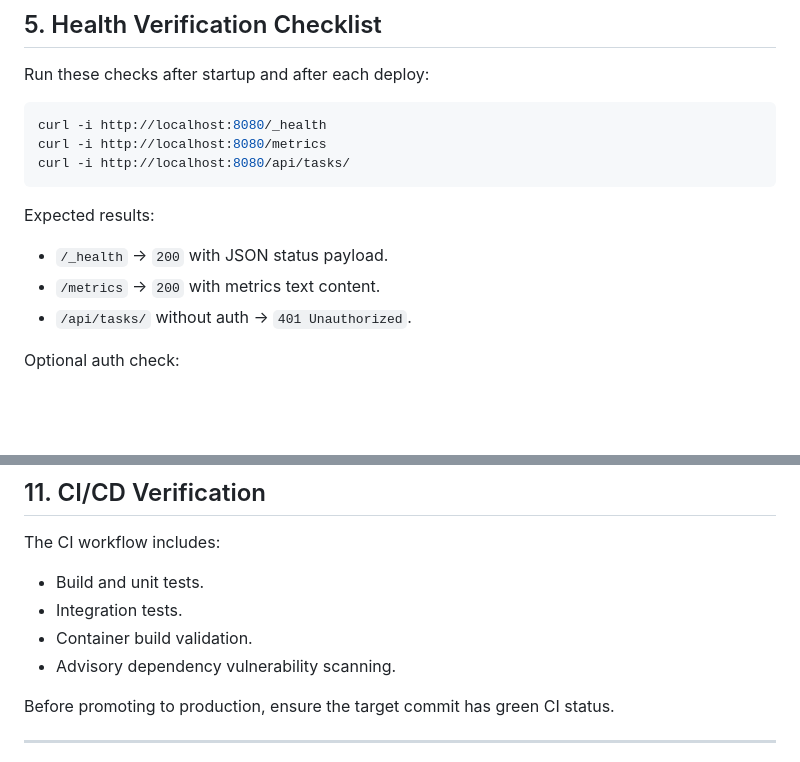
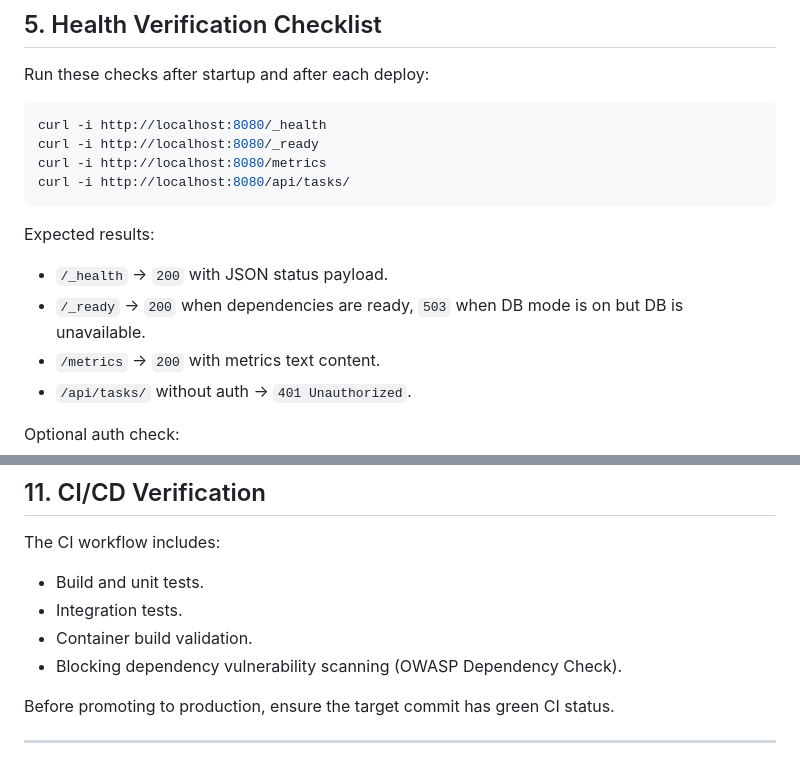
Before and after one commit to jhanvi857/coreHTTP, a Markdown page: runbook.md, 2 parts joined by grey strips. GitHub-like rendering; blank space fills up the shorter version.

````diff
--- a/runbook.md
+++ b/runbook.md
@@ -131,6 +140,7 @@ Run these checks after startup and after each deploy:
 
 ```bash
 curl -i http://localhost:8080/_health
+curl -i http://localhost:8080/_ready
 curl -i http://localhost:8080/metrics
 curl -i http://localhost:8080/api/tasks/
 ```
@@ -138,6 +148,7 @@ curl -i http://localhost:8080/api/tasks/
 Expected results:
 
 - `/_health` -> `200` with JSON status payload.
+- `/_ready` -> `200` when dependencies are ready, `503` when DB mode is on but DB is unavailable.
 - `/metrics` -> `200` with metrics text content.
 - `/api/tasks/` without auth -> `401 Unauthorized`.
 
@@ -277,7 +306,7 @@ The CI workflow includes:
 - Build and unit tests.
 - Integration tests.
 - Container build validation.
-- Advisory dependency vulnerability scanning.
+- Blocking dependency vulnerability scanning (OWASP Dependency Check).
 
 Before promoting to production, ensure the target commit has green CI status.
 
````
Also changed, not shown: other parts of runbook.md (+27 -0 lines), README.md (+12 -7 lines).
